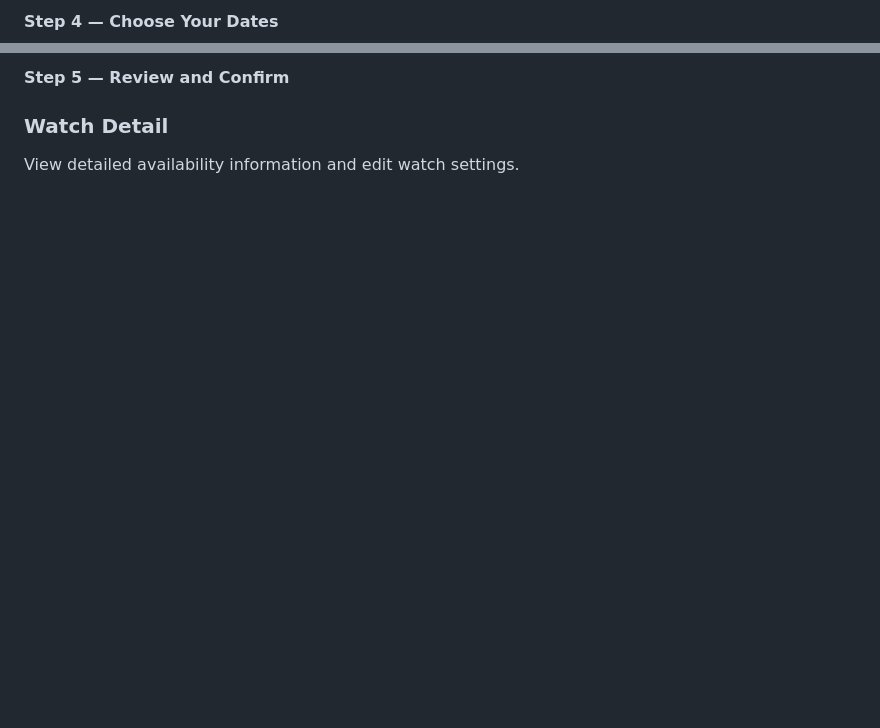
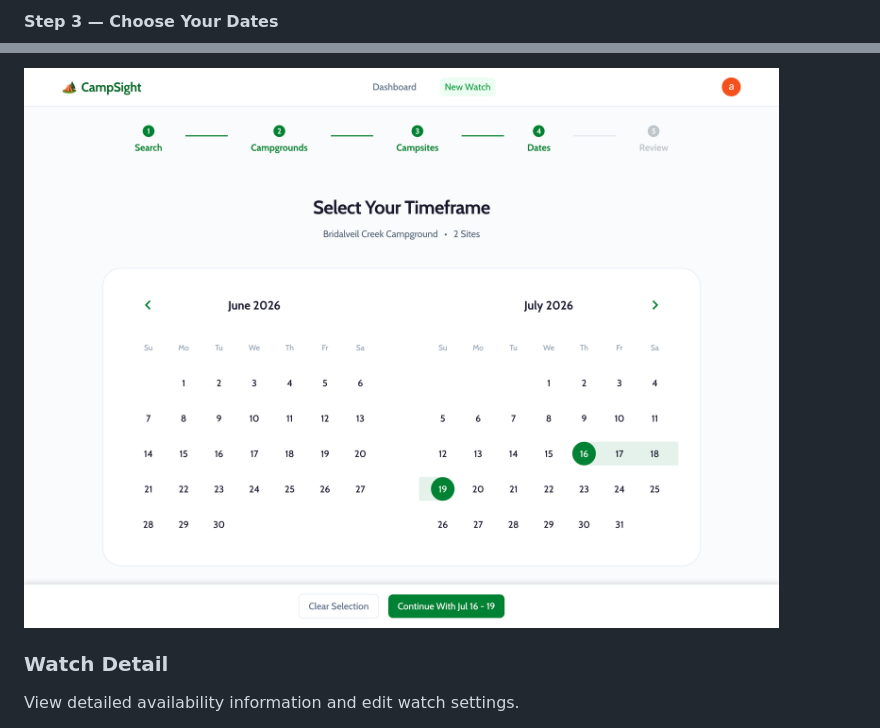
Before and after one commit to adamcnaglich/campsight, a Markdown page: README.md, 2 parts joined by grey strips. Rendered like a GitHub page; pictures changed too: docs/screenshots/new-watch-dates.png (added); blank space fills up the shorter version.

```diff
--- a/README.md
+++ b/README.md
@@ -94,3 +97,4 @@ A guided 5-step process makes it easy to set up campsite monitoring:
 
-**Step 4 — Choose Your Dates**
+**Step 3 — Choose Your Dates**
+
 <!-- TODO: Add dates selection screenshot -->
@@ -98,7 +101,5 @@ A guided 5-step process makes it easy to set up campsite monitoring:
 
-**Step 5 — Review and Confirm**
-<!-- TODO: Add review step screenshot -->
-<!-- ![Review Step](docs/screenshots/new-watch-review.png) -->
+![Dates Step](docs/screenshots/new-watch-dates.png)
 
 ### Watch Detail
 
```
Also changed, not shown: other parts of README.md (+36 -28 lines), 5 other files.
